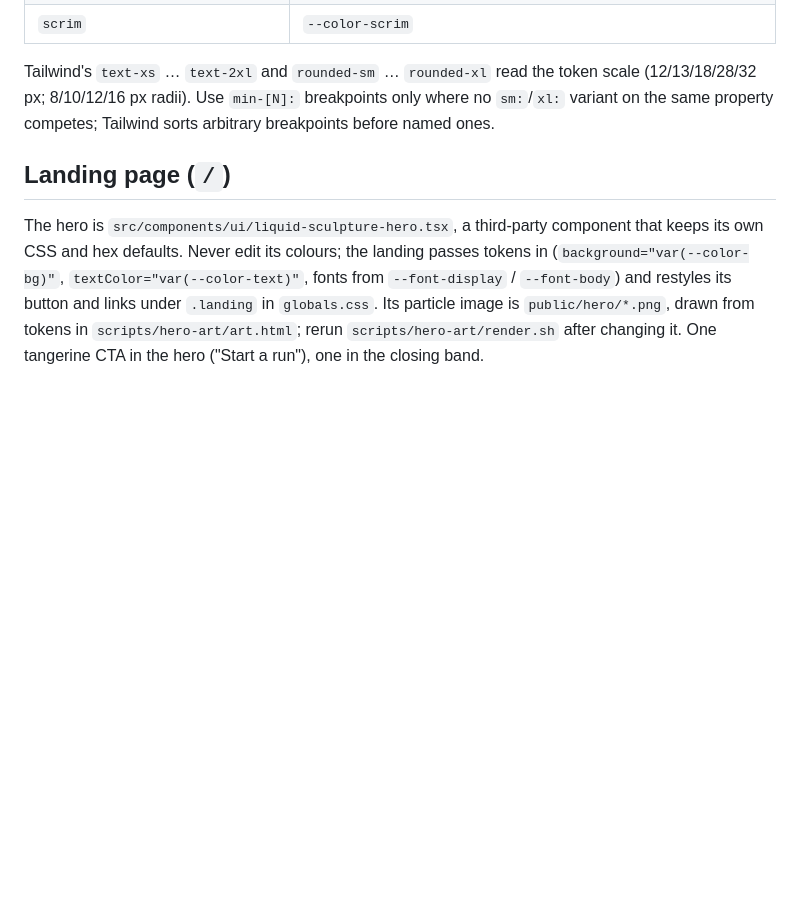
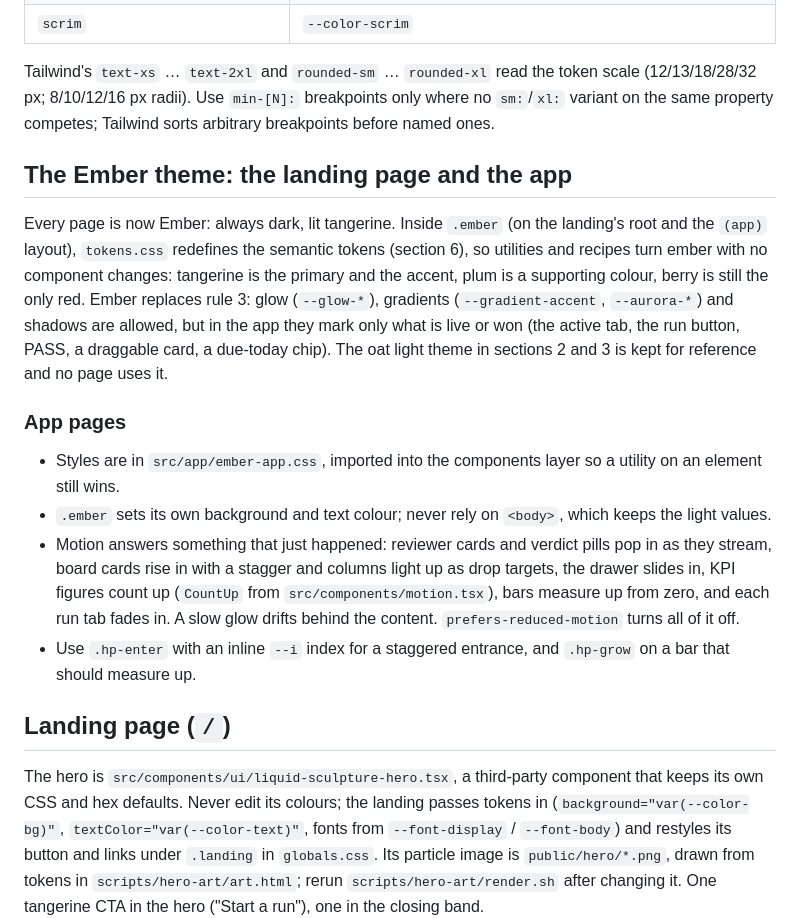
Before and after one commit to priyanshu14077/panel-app, a Markdown page: DESIGN.md, the part around the change. GitHub-like rendering; blank space fills up the shorter version.

Commit message:
docs(design): make Ember the theme for every page
Ember replaces the light theme's no-glow rule: glow marks only what is live or won, motion answers what just happened, and .ember sets its own ground and text colour.

```diff
--- a/DESIGN.md
+++ b/DESIGN.md
@@ -69,5 +69,14 @@ A dark plum-ground theme ships in `tokens.css` and follows the OS setting; `<htm
 
 Tailwind's `text-xs` … `text-2xl` and `rounded-sm` … `rounded-xl` read the token scale (12/13/18/28/32 px; 8/10/12/16 px radii). Use `min-[N]:` breakpoints only where no `sm:`/`xl:` variant on the same property competes; Tailwind sorts arbitrary breakpoints before named ones.
 
+## The Ember theme: the landing page and the app
+Every page is now Ember: always dark, lit tangerine. Inside `.ember` (on the landing's root and the `(app)` layout), `tokens.css` redefines the semantic tokens (section 6), so utilities and recipes turn ember with no component changes: tangerine is the primary and the accent, plum is a supporting colour, berry is still the only red. Ember replaces rule 3: glow (`--glow-*`), gradients (`--gradient-accent`, `--aurora-*`) and shadows are allowed, but in the app they mark only what is live or won (the active tab, the run button, PASS, a draggable card, a due-today chip). The oat light theme in sections 2 and 3 is kept for reference and no page uses it.
+
+### App pages
+- Styles are in `src/app/ember-app.css`, imported into the components layer so a utility on an element still wins.
+- `.ember` sets its own background and text colour; never rely on `<body>`, which keeps the light values.
+- Motion answers something that just happened: reviewer cards and verdict pills pop in as they stream, board cards rise in with a stagger and columns light up as drop targets, the drawer slides in, KPI figures count up (`CountUp` from `src/components/motion.tsx`), bars measure up from zero, and each run tab fades in. A slow glow drifts behind the content. `prefers-reduced-motion` turns all of it off.
+- Use `.hp-enter` with an inline `--i` index for a staggered entrance, and `.hp-grow` on a bar that should measure up.
+
 ## Landing page (`/`)
 The hero is `src/components/ui/liquid-sculpture-hero.tsx`, a third-party component that keeps its own CSS and hex defaults. Never edit its colours; the landing passes tokens in (`background="var(--color-bg)"`, `textColor="var(--color-text)"`, fonts from `--font-display` / `--font-body`) and restyles its button and links under `.landing` in `globals.css`. Its particle image is `public/hero/*.png`, drawn from tokens in `scripts/hero-art/art.html`; rerun `scripts/hero-art/render.sh` after changing it. One tangerine CTA in the hero ("Start a run"), one in the closing band.
```
